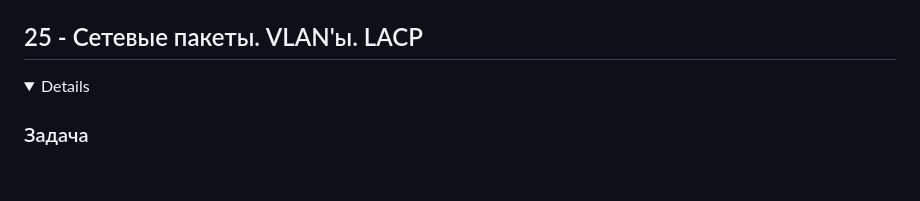
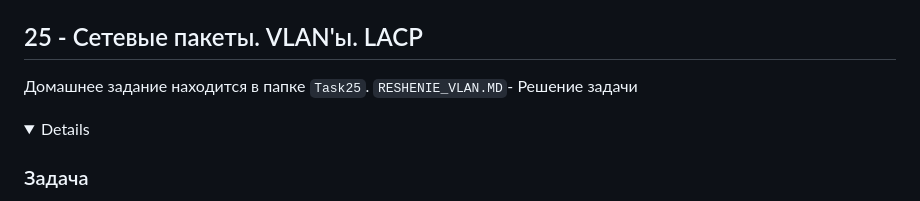
Before and after one commit to porshe9111/otus, a Markdown page: README.md, the part around the change. Drawn GitHub-style; folded sections open; blank space fills up the shorter version.

```diff
--- a/README.md
+++ b/README.md
@@ -1010,6 +1010,8 @@ nginx-1.23.3-1.el7.ngx.x86_64.rpm                  11-Jan-2023 10:38
 
 ## 25 - Сетевые пакеты. VLAN'ы. LACP
 
+Домашнее задание находится в папке `Task25`.
+`RESHENIE_VLAN.MD`- Решение задачи
 <details>
 
 ### Задача
```
